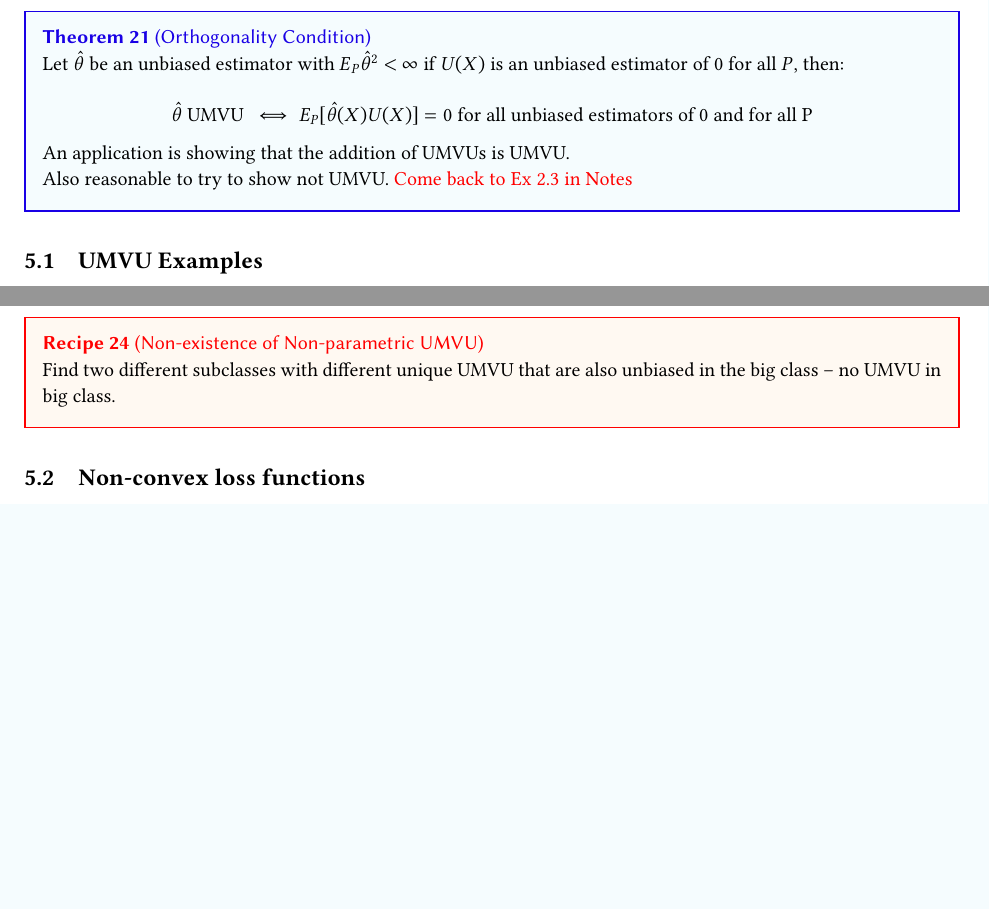
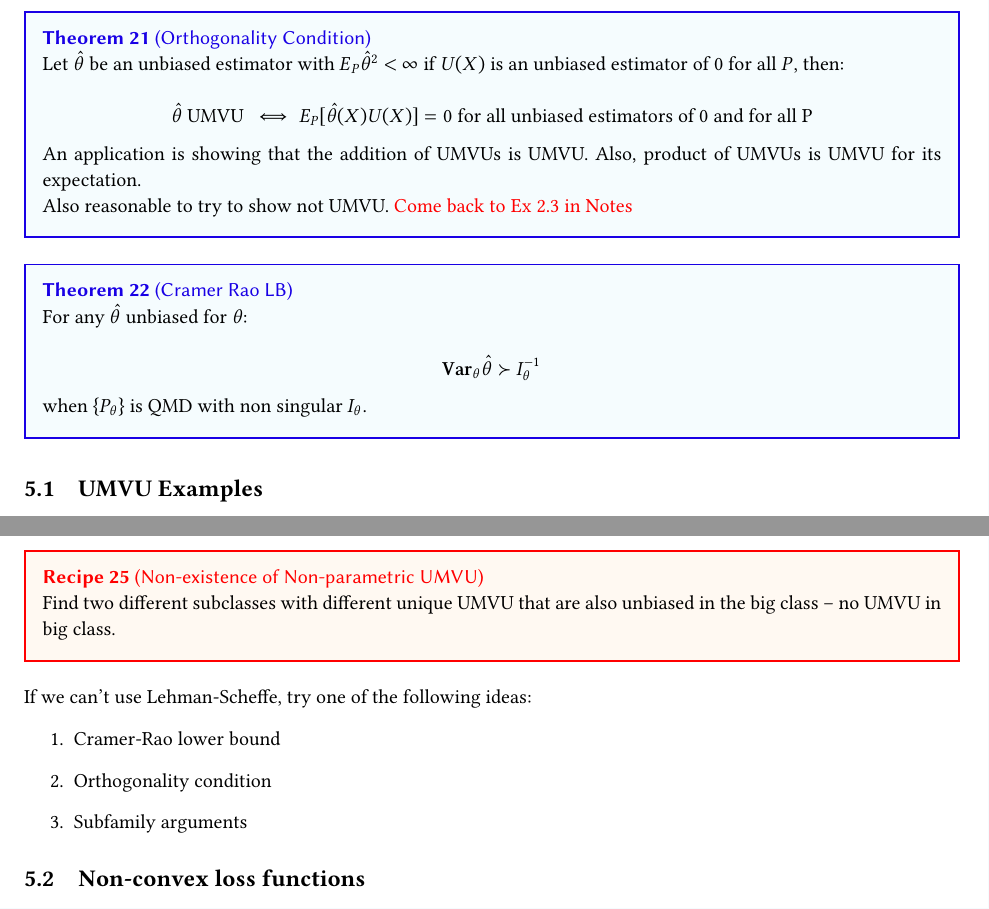
Before and after one commit to colecitrenbaum/Quals, a LaTeX document (Theory/main.tex): two parts of pages 4 and 5 of 7 before the commit and two parts of pages 4 and 5 of 8 after it, joined at a grey line, cut so that both start at the same text, the shorter picture padded with empty space. Compiled offline with pdfLaTeX.

Commit message:
Auto commit 2025-06-26 13:13:43

```diff
--- a/Theory/main.tex
+++ b/Theory/main.tex
@@ -143,10 +143,17 @@ Note that UMVU can be inadmissible - see James-Stein or the Poisson UMVU for $g(
 Let $\hat \theta$ be an unbiased estimator with $E_P \hat\theta^2 <\infty$ if $U(X)$ is an unbiased estimator of $0$ for all $P$, then:
 
 $$\hat \theta \text { UMVU } \iff E_P [\hat \theta(X) U(X) ] = 0 \text { for all unbiased estimators of } 0 \text{ and for all P}$$
-An application is showing that the addition of UMVUs is UMVU. \\
+An application is showing that the addition of UMVUs is UMVU. Also, product of UMVUs is UMVU for its expectation. \\
 Also reasonable to try to show not UMVU.
 \myworries{Come back to Ex 2.3 in Notes}
 \end{theorem}
+\begin{theorem}[Cramer Rao LB]
+For any $\hat \theta$ unbiased for $\theta$:
+
+$$\Var_\theta \hat \theta \succ I_\theta^{-1}$$
+when $\{P_\theta\}$ is QMD with non singular $I_\theta$.
+\end{theorem}
+
 \subsection{UMVU Examples}
 \begin{enumerate}
 	\item Basic Expo Fam examples -- eg $\bar X$ in Bernouli or Normal with known variance
@@ -183,6 +190,12 @@ If $\calF_0 \subset \calF$ and they have the same null sets, then completeness i
 \begin{recipe}[Non-existence of Non-parametric UMVU]
 Find two different subclasses with different unique UMVU that are also unbiased in the big class -- no UMVU in big class.
 \end{recipe}
+If we can't use Lehman-Scheffe, try one of the following ideas:
+\begin{enumerate}
+	\item Cramer-Rao lower bound
+	\item Orthogonality condition
+	\item Subfamily arguments
+\end{enumerate}
 \subsection{Non-convex loss functions}
 If loss is bounded, there is no UMRU estimator. This is unbiased:
 $$\delta_\pi = \begin{cases}
```
Also changed, not shown: Prob/310 Quals Study Guide/main.tex (+3 -1 lines), Prob/distributions.tex (+5 -0 lines), Applied/main.pdf (added), Prob/310 Quals Study Guide/main.pdf, Theory/main.tex (10 more changed lines), 2 other files.
